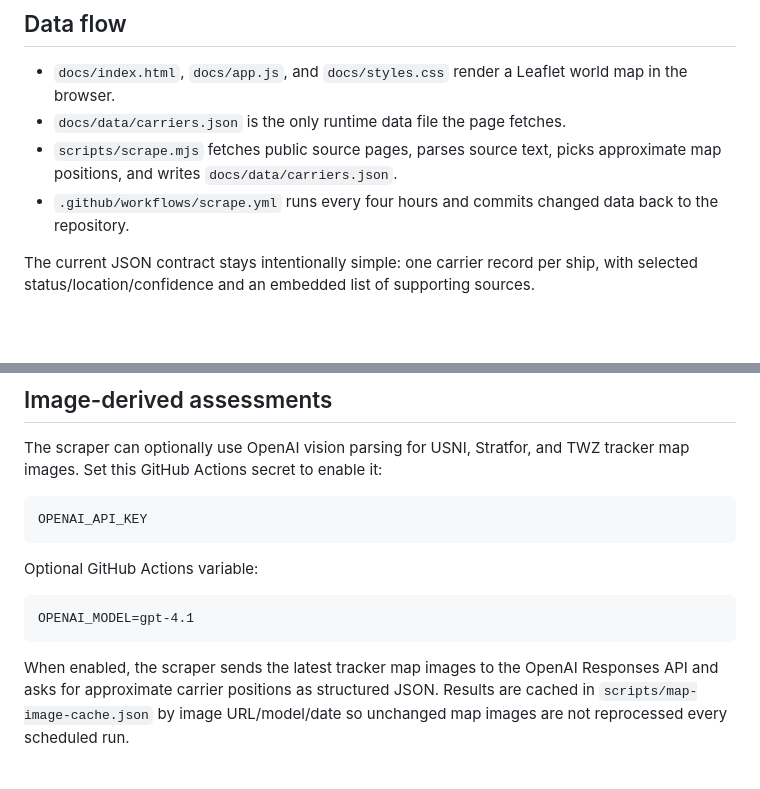
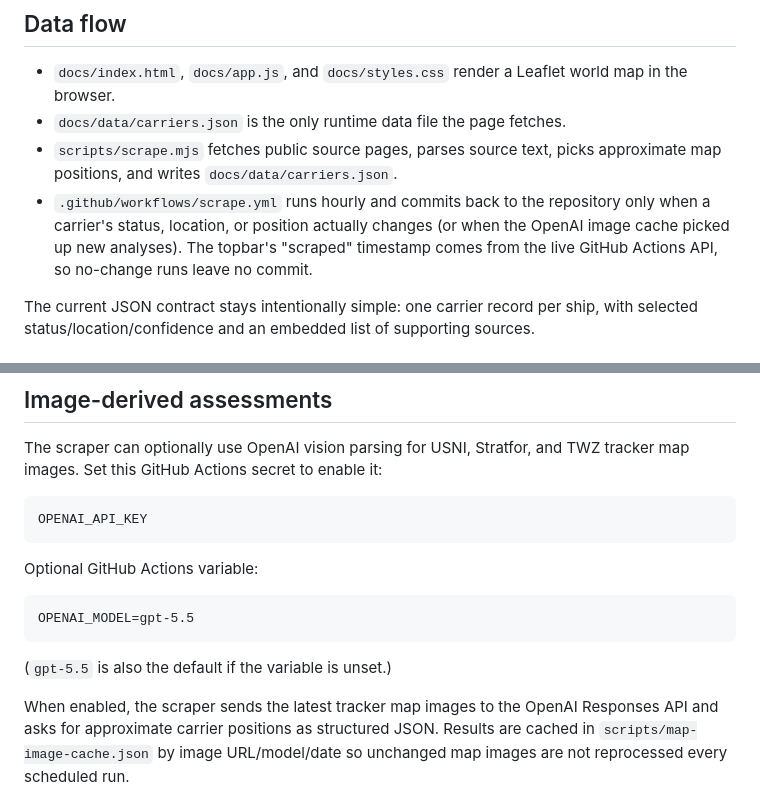
Before and after one commit to greghill/wherearethecarriers.com, a Markdown page: README.md, 2 parts joined by grey strips. Drawn GitHub-style; blank space fills up the shorter version.

Commit message:
Refresh README for hourly cadence and gpt-5.5 default
Co-Authored-By: Claude Opus 4.7 <noreply@anthropic.com>

````diff
--- a/README.md
+++ b/README.md
@@ -27,7 +27,7 @@ USNI, Stratfor, and TWZ category/topic pages are treated as indexes. The scraper
 - `docs/index.html`, `docs/app.js`, and `docs/styles.css` render a Leaflet world map in the browser.
 - `docs/data/carriers.json` is the only runtime data file the page fetches.
 - `scripts/scrape.mjs` fetches public source pages, parses source text, picks approximate map positions, and writes `docs/data/carriers.json`.
-- `.github/workflows/scrape.yml` runs every four hours and commits changed data back to the repository.
+- `.github/workflows/scrape.yml` runs hourly and commits back to the repository only when a carrier's status, location, or position actually changes (or when the OpenAI image cache picked up new analyses). The topbar's "scraped" timestamp comes from the live GitHub Actions API, so no-change runs leave no commit.
 
 The current JSON contract stays intentionally simple: one carrier record per ship, with selected status/location/confidence and an embedded list of supporting sources.
 
@@ -49,8 +49,10 @@ OPENAI_API_KEY
 Optional GitHub Actions variable:
 
 ```text
-OPENAI_MODEL=gpt-4.1
+OPENAI_MODEL=gpt-5.5
 ```
+
+(`gpt-5.5` is also the default if the variable is unset.)
 
 When enabled, the scraper sends the latest tracker map images to the OpenAI Responses API and asks for approximate carrier positions as structured JSON. Results are cached in `scripts/map-image-cache.json` by image URL/model/date so unchanged map images are not reprocessed every scheduled run.
 
````
